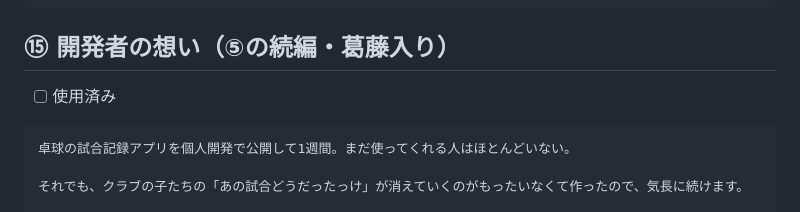
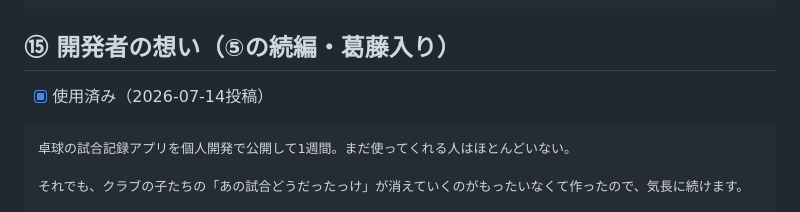
Before and after one commit to jdagital-dot/takkyu-note, a Markdown page: docs/x-post-ideas.md, the part around the change. Drawn GitHub-style.

Commit message:
docs: X投稿⑮を使用済みにマーク
Co-Authored-By: Claude Fable 5 <noreply@anthropic.com>

````diff
--- a/docs/x-post-ideas.md
+++ b/docs/x-post-ideas.md
@@ -190,7 +190,7 @@ Grok分析の結論: 伸びるのは「情報」より「人間」。親子・
 
 ## ⑮ 開発者の想い（⑤の続編・葛藤入り）
 
-- [ ] 使用済み
+- [x] 使用済み（2026-07-14投稿）
 
 ```
 卓球の試合記録アプリを個人開発で公開して1週間。まだ使ってくれる人はほとんどいない。
````
